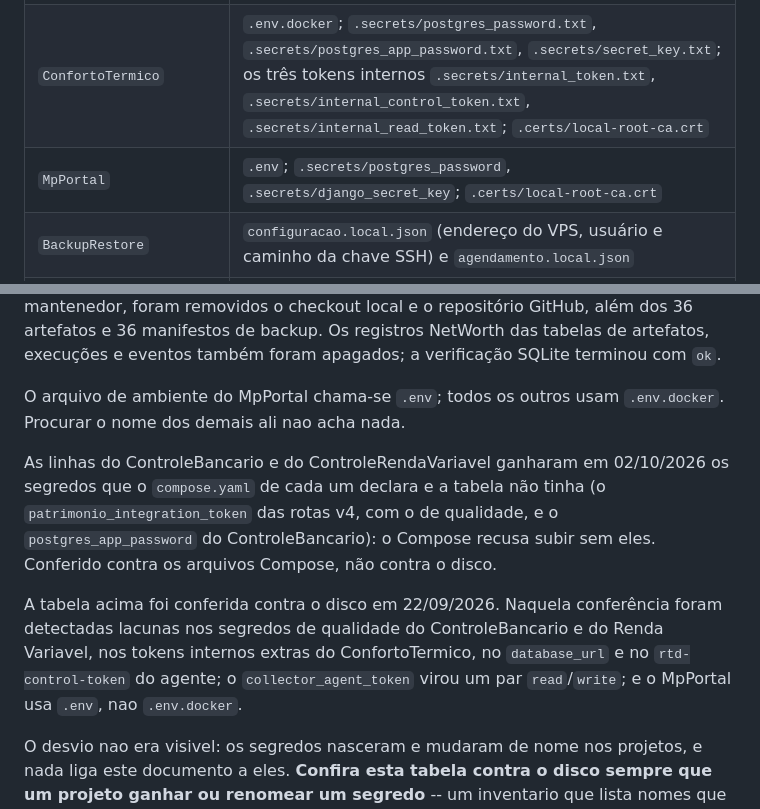
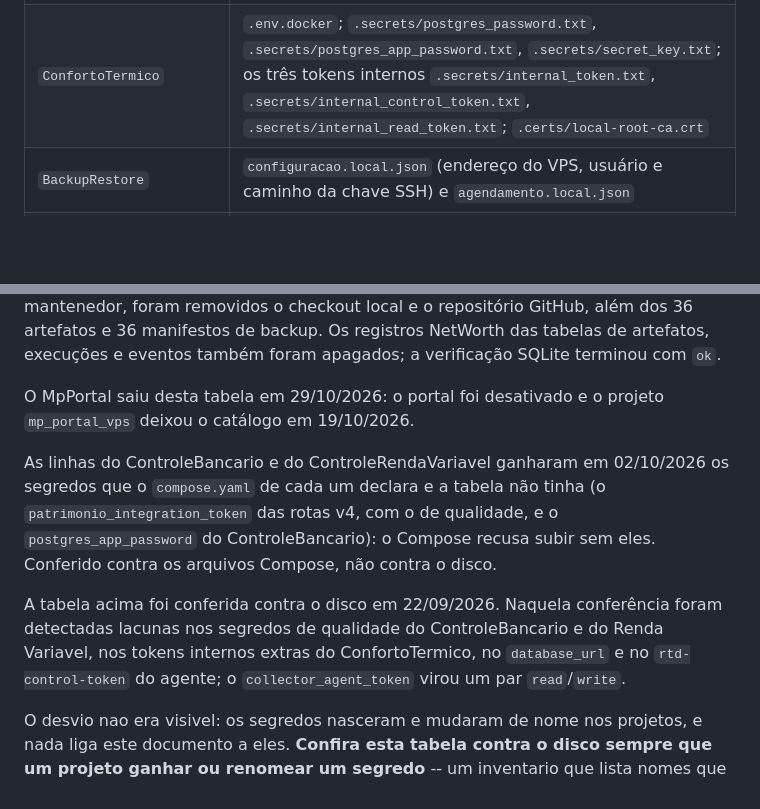
Before and after one commit to MSPA-Coder/BackupRestore, a Markdown page: KIT_RECUPERACAO.md, 2 parts joined by grey strips. Drawn GitHub-style; blank space fills up the shorter version.

Commit message:
Tira o MpPortal da tabela de arquivos externos do kit de recuperação
Co-Authored-By: Claude Sonnet 5.5 <noreply@anthropic.com>

```diff
--- a/KIT_RECUPERACAO.md
+++ b/KIT_RECUPERACAO.md
@@ -16,7 +16,6 @@ arquivos operacionais nem os segredos provisionados.
 | `ControleRendaVariavel` | `.env`; `.secrets/postgres_password`, `.secrets/postgres_app_password`, `.secrets/secret_key`, `.secrets/database_url`, `.secrets/patrimonio_integration_token`, `.secrets/cb_patrimonio_token`; o par do coletor `.secrets/collector_agent_read_token` e `.secrets/collector_agent_write_token`; os três de qualidade `.secrets/postgres_password_quality`, `.secrets/postgres_app_password_quality` e `.secrets/patrimonio_integration_token_quality`; `.certs/local-root-ca.crt`; se o agente RTD estiver instalado, `.docker-local/remote-collector.env` e `.docker-local/rtd-control-token` |
 | `MegaSena` | `.env.docker`; `.secrets/postgres_password.txt`, `.secrets/postgres_app_password.txt`, `.secrets/secret_key.txt`; `.certs/local-root-ca.crt` |
 | `ConfortoTermico` | `.env.docker`; `.secrets/postgres_password.txt`, `.secrets/postgres_app_password.txt`, `.secrets/secret_key.txt`; os três tokens internos `.secrets/internal_token.txt`, `.secrets/internal_control_token.txt`, `.secrets/internal_read_token.txt`; `.certs/local-root-ca.crt` |
-| `MpPortal` | `.env`; `.secrets/postgres_password`, `.secrets/django_secret_key`; `.certs/local-root-ca.crt` |
 | `BackupRestore` | `configuracao.local.json` (endereço do VPS, usuário e caminho da chave SSH) e `agendamento.local.json` |
 | `WealthfolioTeste` (se houver instância local) | `.env`; o arquivo da **chave mestra**, apontado por `WF_SECRET_KEY_HOST_PATH` no `.env` e guardado fora do checkout |
 
@@ -61,8 +60,8 @@ removidos o checkout local e o repositório GitHub, além dos 36 artefatos e 36
 manifestos de backup. Os registros NetWorth das tabelas de artefatos, execuções
 e eventos também foram apagados; a verificação SQLite terminou com `ok`.
 
-O arquivo de ambiente do MpPortal chama-se `.env`; todos os outros usam
-`.env.docker`. Procurar o nome dos demais ali nao acha nada.
+O MpPortal saiu desta tabela em 29/10/2026: o portal foi desativado e o projeto
+`mp_portal_vps` deixou o catálogo em 19/10/2026.
 
 As linhas do ControleBancario e do ControleRendaVariavel ganharam em 02/10/2026
 os segredos que o `compose.yaml` de cada um declara e a tabela não tinha (o
@@ -74,7 +73,7 @@ A tabela acima foi conferida contra o disco em 22/09/2026. Naquela conferência
 foram detectadas lacunas nos segredos de qualidade do ControleBancario e do
 Renda Variavel, nos tokens internos extras do ConfortoTermico, no `database_url`
 e no `rtd-control-token` do agente; o `collector_agent_token` virou um par
-`read`/`write`; e o MpPortal usa `.env`, nao `.env.docker`.
+`read`/`write`.
 
 O desvio nao era visivel: os segredos nasceram e mudaram de nome nos projetos,
 e nada liga este documento a eles. **Confira esta tabela contra o disco sempre
```
